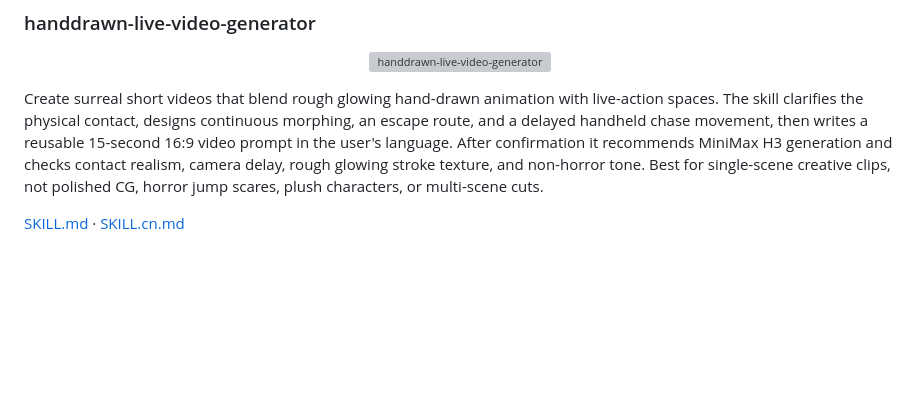
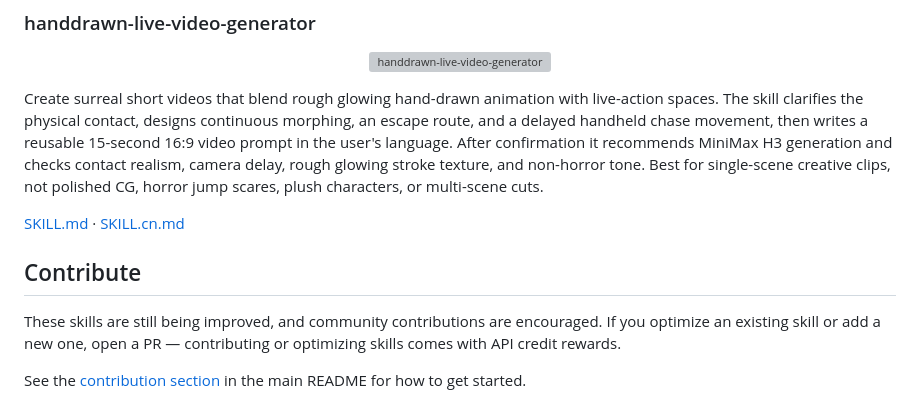
Before and after one commit to MiniMax-AI/MiniMax-H3, a Markdown page: skills/README.md, the part around the change. Drawn GitHub-style; blank space fills up the shorter version; grey boxes are pictures that could not be loaded.

```diff
--- a/skills/README.md
+++ b/skills/README.md
@@ -107,3 +107,9 @@ Give narration, knowledge points, opinions, or abstract topics a tactile paper-c
 Create surreal short videos that blend rough glowing hand-drawn animation with live-action spaces. The skill clarifies the physical contact, designs continuous morphing, an escape route, and a delayed handheld chase movement, then writes a reusable 15-second 16:9 video prompt in the user's language. After confirmation it recommends MiniMax H3 generation and checks contact realism, camera delay, rough glowing stroke texture, and non-horror tone. Best for single-scene creative clips, not polished CG, horror jump scares, plush characters, or multi-scene cuts.
 
 [SKILL.md](handdrawn-live-video-generator/SKILL.md) · [SKILL.cn.md](handdrawn-live-video-generator/SKILL.cn.md)
+
+## Contribute
+
+These skills are still being improved, and community contributions are encouraged. If you optimize an existing skill or add a new one, open a PR — contributing or optimizing skills comes with API credit rewards.
+
+See the [contribution section](../README.md#contribute-to-skills) in the main README for how to get started.
```
Also changed, not shown: README.md (+12 -0 lines).
